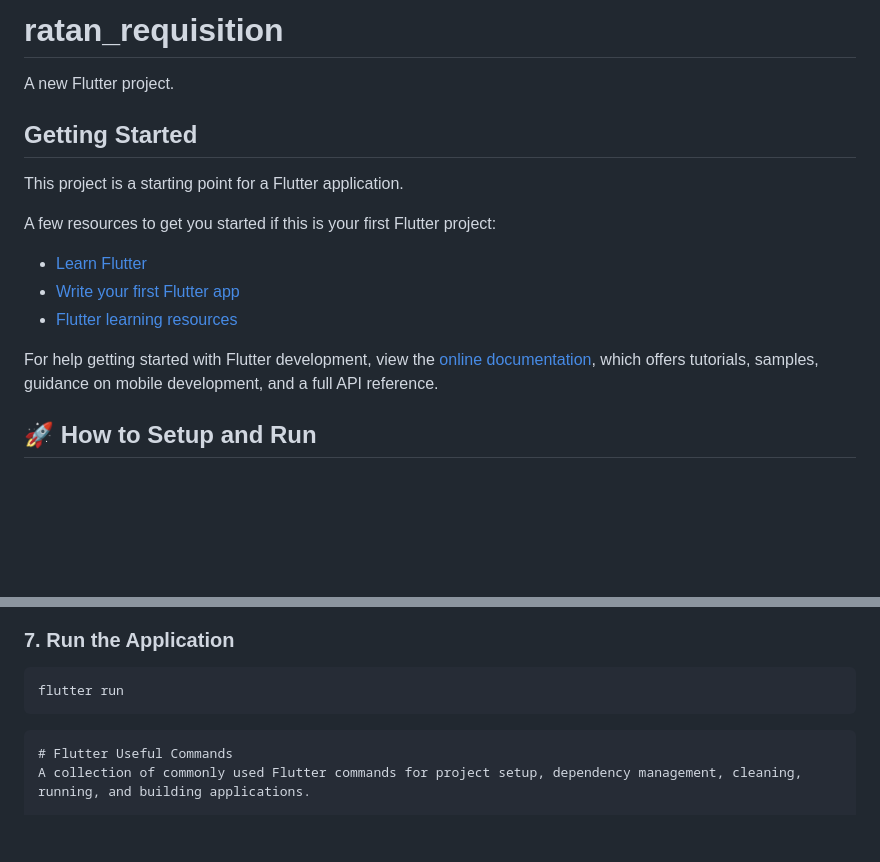
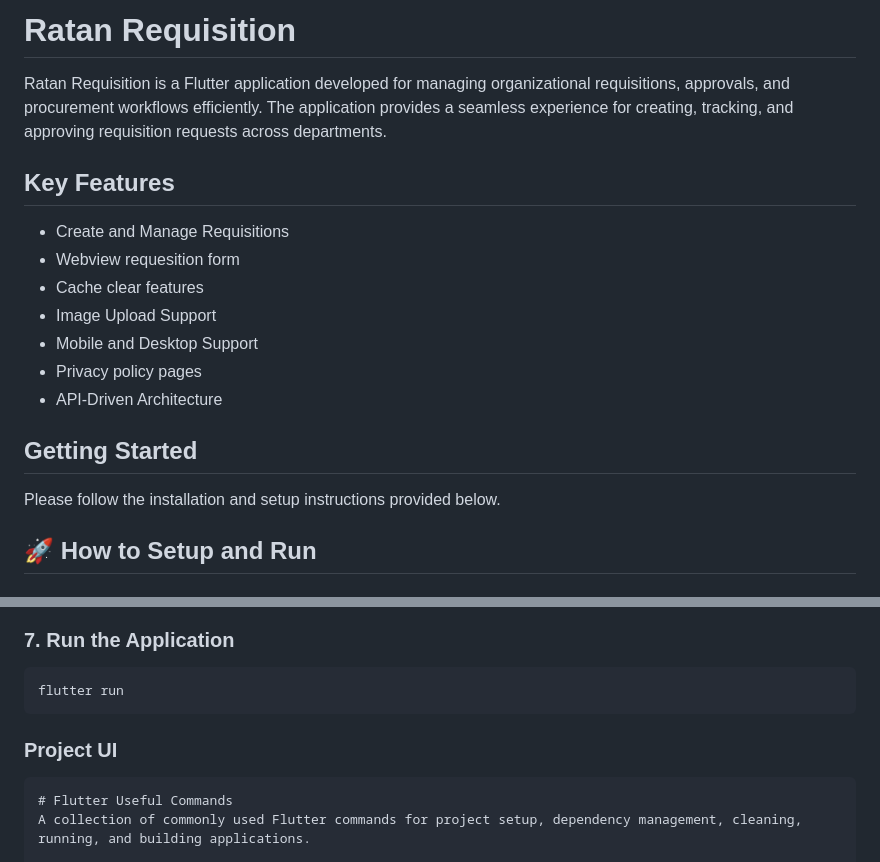
Before and after one commit to sharifWebDev/requisition-flutter-app, a Markdown page: README.md, 2 parts joined by grey strips. Rendered like a GitHub page; blank space fills up the shorter version.

Commit message:
Update README.md: Enhance project description and key features

`````diff
--- a/README.md
+++ b/README.md
@@ -1,20 +1,21 @@
-# ratan_requisition
+# Ratan Requisition
 
-A new Flutter project.
+Ratan Requisition is a Flutter application developed for managing organizational requisitions, approvals, and procurement workflows efficiently. The application provides a seamless experience for creating, tracking, and approving requisition requests across departments.
+
+## Key Features
+
+* Create and Manage Requisitions
+* Webview requesition form
+* Cache clear features
+* Image Upload Support
+* Mobile and Desktop Support
+* Privacy policy pages
+* API-Driven Architecture
 
 ## Getting Started
 
-This project is a starting point for a Flutter application.
+Please follow the installation and setup instructions provided below.
 
-A few resources to get you started if this is your first Flutter project:
-
-- [Learn Flutter](https://docs.flutter.dev/get-started/learn-flutter)
-- [Write your first Flutter app](https://docs.flutter.dev/get-started/codelab)
-- [Flutter learning resources](https://docs.flutter.dev/reference/learning-resources)
-
-For help getting started with Flutter development, view the
-[online documentation](https://docs.flutter.dev/), which offers tutorials,
-samples, guidance on mobile development, and a full API reference.
 
 ## 🚀 How to Setup and Run
 
@@ -53,6 +54,9 @@ flutter run --purge
 ```bash
 flutter run
 ```
+
+ ### Project UI
+
 
 
 ````md
`````
